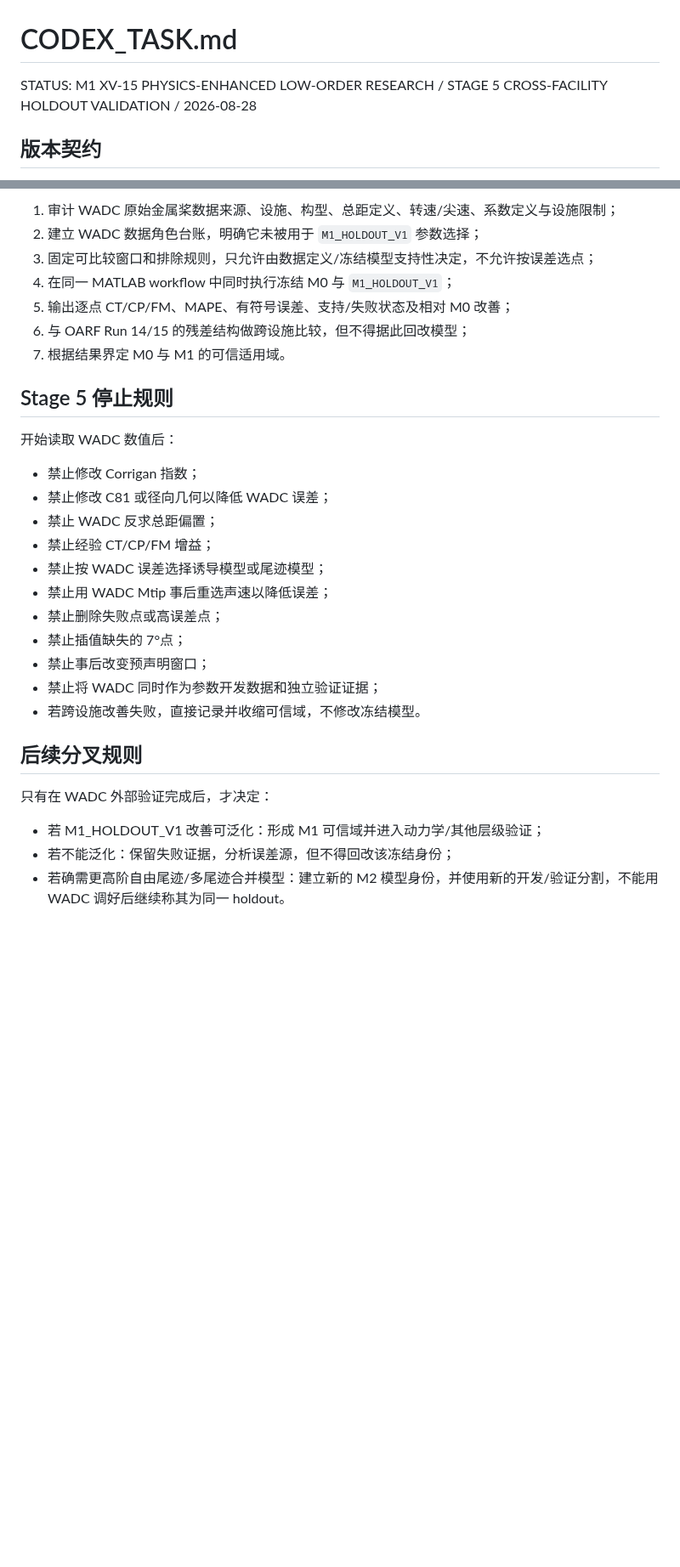
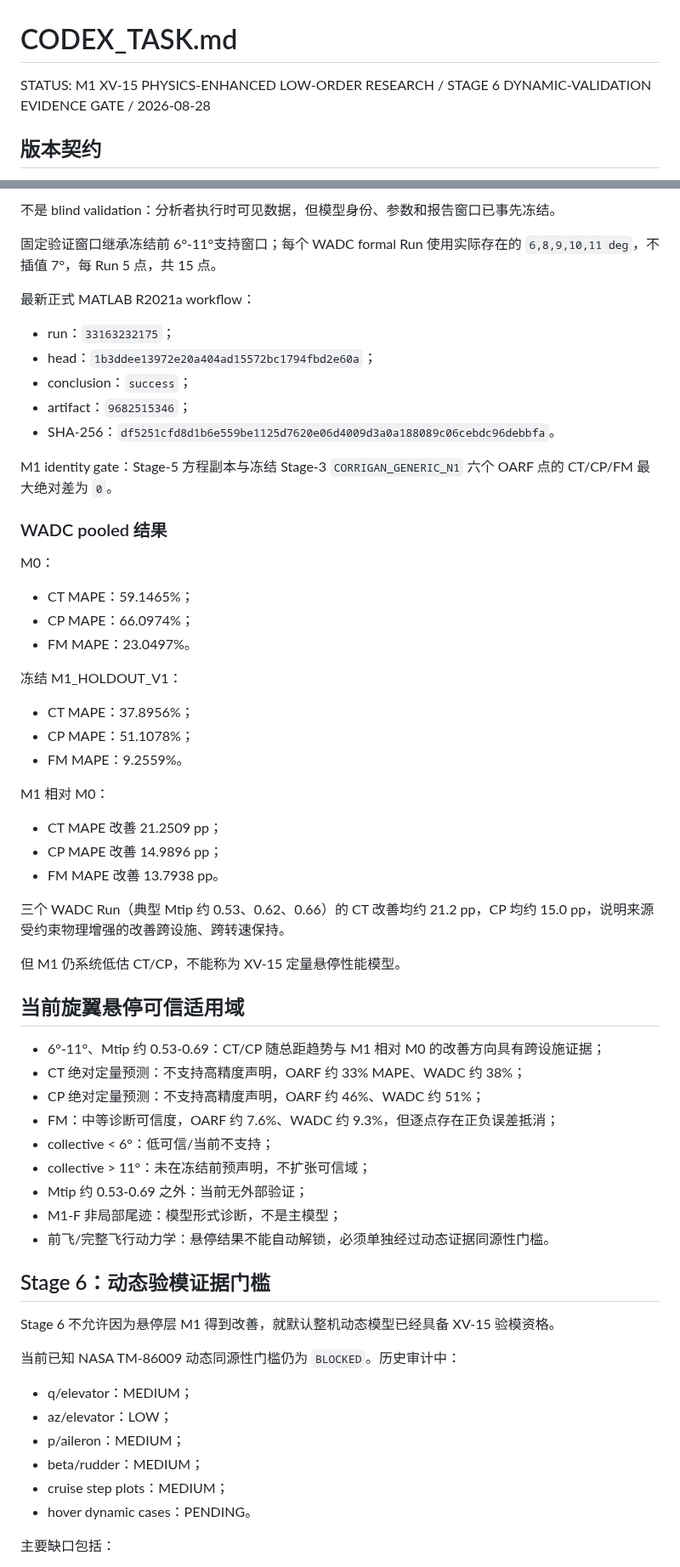
Before and after one commit to x162645/tiltrotor-matlab, a Markdown page: CODEX_TASK.md, 2 parts joined by grey strips. Shown at 85% size. Rendered like a GitHub page; blank space fills up the shorter version.

Commit message:
research: advance mainline to dynamic-validation evidence gate

```diff
--- a/CODEX_TASK.md
+++ b/CODEX_TASK.md
@@ -1,6 +1,6 @@
 # CODEX_TASK.md
 
-STATUS: M1 XV-15 PHYSICS-ENHANCED LOW-ORDER RESEARCH / STAGE 5 CROSS-FACILITY HOLDOUT VALIDATION / 2026-08-28
+STATUS: M1 XV-15 PHYSICS-ENHANCED LOW-ORDER RESEARCH / STAGE 6 DYNAMIC-VALIDATION EVIDENCE GATE / 2026-08-28
 
 ## 版本契约
 
@@ -78,32 +71,66 @@ M1-F 使用 Landgrebe 规定尾迹 + 多条离散尾涡 + 有限段 Biot-Savart
 
-1. 审计 WADC 原始金属桨数据来源、设施、构型、总距定义、转速/尖速、系数定义与设施限制；
-2. 建立 WADC 数据角色台账，明确它未被用于 `M1_HOLDOUT_V1` 参数选择；
-3. 固定可比较窗口和排除规则，只允许由数据定义/冻结模型支持性决定，不允许按误差选点；
-4. 在同一 MATLAB workflow 中同时执行冻结 M0 与 `M1_HOLDOUT_V1`；
-5. 输出逐点 CT/CP/FM、MAPE、有符号误差、支持/失败状态及相对 M0 改善；
-6. 与 OARF Run 14/15 的残差结构做跨设施比较，但不得据此回改模型；
-7. 根据结果界定 M0 与 M1 的可信适用域。
+不是 blind validation：分析者执行时可见数据，但模型身份、参数和报告窗口已事先冻结。
 
-## Stage 5 停止规则
+固定验证窗口继承冻结前 6°-11°支持窗口；每个 WADC formal Run 使用实际存在的 `6,8,9,10,11 deg`，不插值 7°，每 Run 5 点，共 15 点。
 
-开始读取 WADC 数值后：
+最新正式 MATLAB R2021a workflow：
 
-- 禁止修改 Corrigan 指数；
-- 禁止修改 C81 或径向几何以降低 WADC 误差；
-- 禁止 WADC 反求总距偏置；
-- 禁止经验 CT/CP/FM 增益；
-- 禁止按 WADC 误差选择诱导模型或尾迹模型；
-- 禁止用 WADC Mtip 事后重选声速以降低误差；
-- 禁止删除失败点或高误差点；
-- 禁止插值缺失的 7°点；
-- 禁止事后改变预声明窗口；
-- 禁止将 WADC 同时作为参数开发数据和独立验证证据；
-- 若跨设施改善失败，直接记录并收缩可信域，不修改冻结模型。
+- run：`33163232175`；
+- head：`1b3ddee13972e20a404ad15572bc1794fbd2e60a`；
+- conclusion：`success`；
+- artifact：`9682515346`；
+- SHA-256：`df5251cfd8d1b6e559be1125d7620e06d4009d3a0a188089c06cebdc96debbfa`。
 
-## 后续分叉规则
+M1 identity gate：Stage-5 方程副本与冻结 Stage-3 `CORRIGAN_GENERIC_N1` 六个 OARF 点的 CT/CP/FM 最大绝对差为 `0`。
 
-只有在 WADC 外部验证完成后，才决定：
+### WADC pooled 结果
 
-- 若 M1_HOLDOUT_V1 改善可泛化：形成 M1 可信域并进入动力学/其他层级验证；
-- 若不能泛化：保留失败证据，分析误差源，但不得回改该冻结身份；
-- 若确需更高阶自由尾迹/多尾迹合并模型：建立新的 M2 模型身份，并使用新的开发/验证分割，不能用 WADC 调好后继续称其为同一 holdout。
+M0：
+
+- CT MAPE：59.1465%；
+- CP MAPE：66.0974%；
+- FM MAPE：23.0497%。
+
+冻结 M1_HOLDOUT_V1：
+
+- CT MAPE：37.8956%；
+- CP MAPE：51.1078%；
+- FM MAPE：9.2559%。
+
+M1 相对 M0：
+
+- CT MAPE 改善 21.2509 pp；
+- CP MAPE 改善 14.9896 pp；
+- FM MAPE 改善 13.7938 pp。
+
+三个 WADC Run（典型 Mtip 约 0.53、0.62、0.66）的 CT 改善均约 21.2 pp，CP 均约 15.0 pp，说明来源受约束物理增强的改善跨设施、跨转速保持。
+
+但 M1 仍系统低估 CT/CP，不能称为 XV-15 定量悬停性能模型。
+
+## 当前旋翼悬停可信适用域
+
+- 6°-11°、Mtip 约 0.53-0.69：CT/CP 随总距趋势与 M1 相对 M0 的改善方向具有跨设施证据；
+- CT 绝对定量预测：不支持高精度声明，OARF 约 33% MAPE、WADC 约 38%；
+- CP 绝对定量预测：不支持高精度声明，OARF 约 46%、WADC 约 51%；
+- FM：中等诊断可信度，OARF 约 7.6%、WADC 约 9.3%，但逐点存在正负误差抵消；
+- collective < 6°：低可信/当前不支持；
+- collective > 11°：未在冻结前预声明，不扩张可信域；
+- Mtip 约 0.53-0.69 之外：当前无外部验证；
+- M1-F 非局部尾迹：模型形式诊断，不是主模型；
+- 前飞/完整飞行动力学：悬停结果不能自动解锁，必须单独经过动态证据同源性门槛。
+
+## Stage 6：动态验模证据门槛
+
+Stage 6 不允许因为悬停层 M1 得到改善，就默认整机动态模型已经具备 XV-15 验模资格。
+
+当前已知 NASA TM-86009 动态同源性门槛仍为 `BLOCKED`。历史审计中：
+
+- q/elevator：MEDIUM；
+- az/elevator：LOW；
+- p/aileron：MEDIUM；
+- beta/rudder：MEDIUM；
+- cruise step plots：MEDIUM；
+- hover dynamic cases：PENDING。
+
+主要缺口包括：
+
```
Also changed, not shown: other parts of CODEX_TASK.md (+45 -24 lines).
